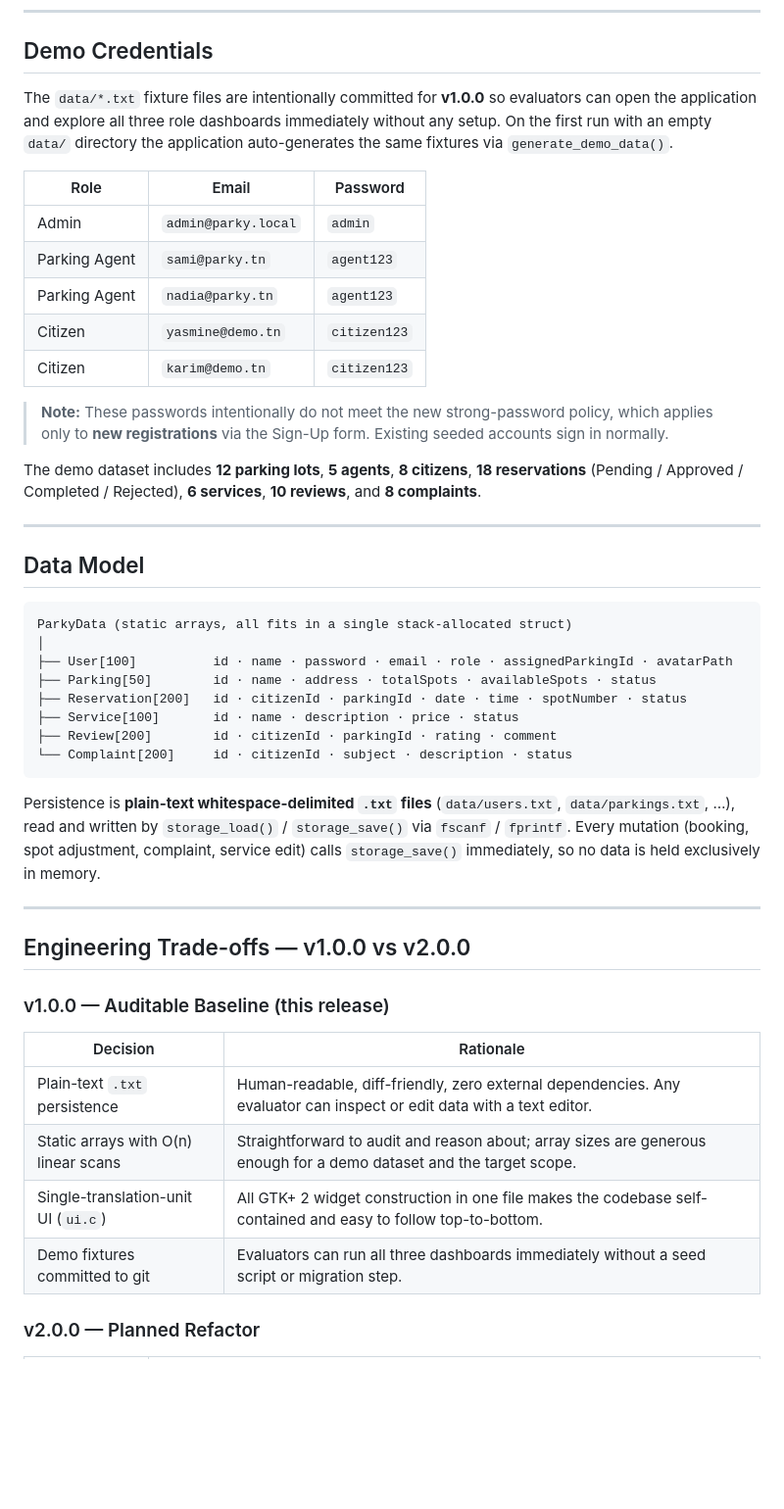
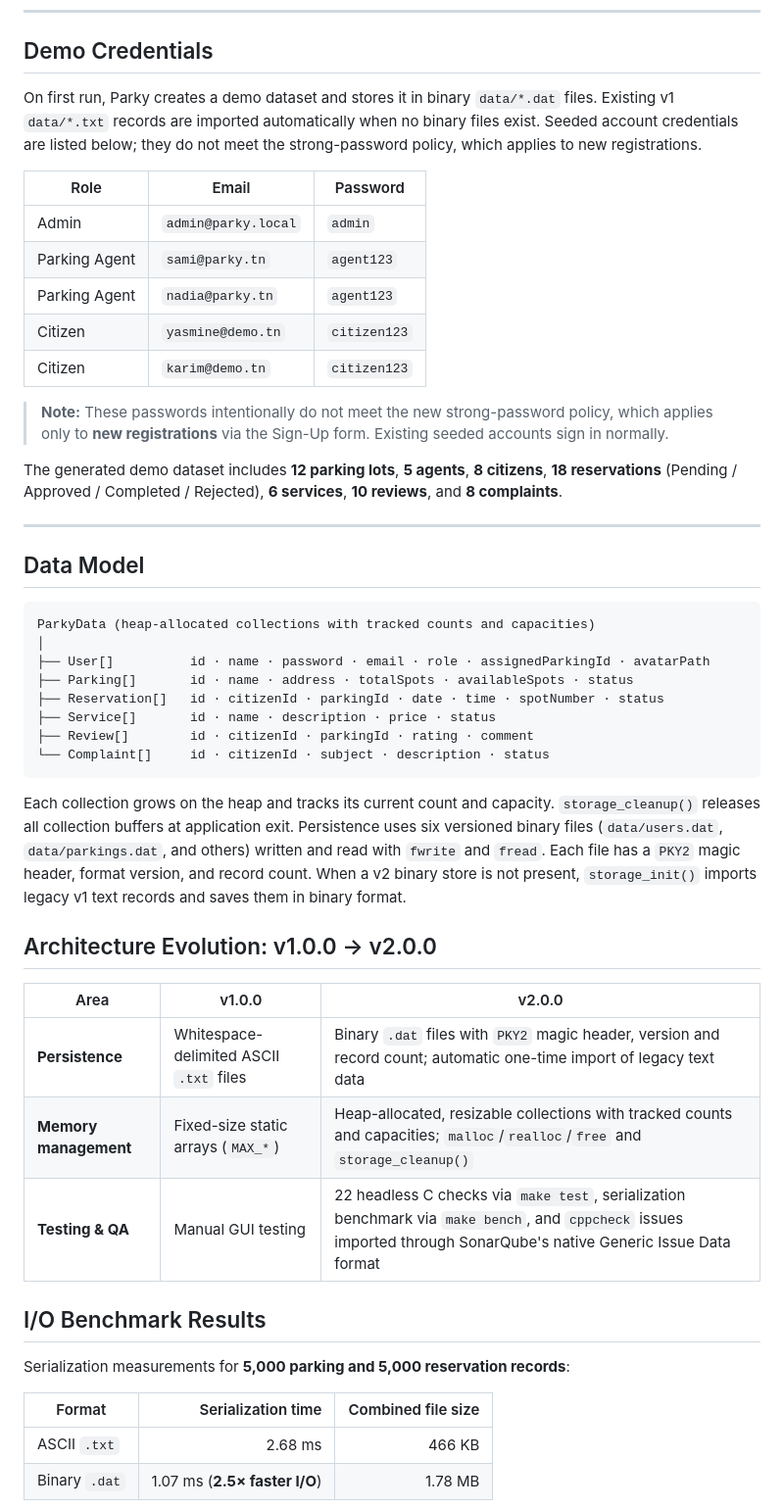
Before and after one commit to AmineMaalej091102/parky, a Markdown page: README.md, the part around one of its changes. Shown at 98% size. GitHub-like rendering; blank space fills up the shorter version.

````diff
--- a/README.md
+++ b/README.md
@@ -132,7 +139,7 @@ make
 
 ## Demo Credentials
 
-The `data/*.txt` fixture files are intentionally committed for **v1.0.0** so evaluators can open the application and explore all three role dashboards immediately without any setup. On the first run with an empty `data/` directory the application auto-generates the same fixtures via `generate_demo_data()`.
+On first run, Parky creates a demo dataset and stores it in binary `data/*.dat` files. Existing v1 `data/*.txt` records are imported automatically when no binary files exist. Seeded account credentials are listed below; they do not meet the strong-password policy, which applies to new registrations.
 
 | Role | Email | Password |
 |---|---|---|
@@ -144,37 +151,39 @@ The `data/*.txt` fixture files are intentionally committed for **v1.0.0** so eva
 
 > **Note:** These passwords intentionally do not meet the new strong-password policy, which applies only to **new registrations** via the Sign-Up form. Existing seeded accounts sign in normally.
 
-The demo dataset includes **12 parking lots**, **5 agents**, **8 citizens**, **18 reservations** (Pending / Approved / Completed / Rejected), **6 services**, **10 reviews**, and **8 complaints**.
+The generated demo dataset includes **12 parking lots**, **5 agents**, **8 citizens**, **18 reservations** (Pending / Approved / Completed / Rejected), **6 services**, **10 reviews**, and **8 complaints**.
 
 ---
 
 ## Data Model
 
 ```
-ParkyData (static arrays, all fits in a single stack-allocated struct)
+ParkyData (heap-allocated collections with tracked counts and capacities)
 │
-├── User[100]          id · name · password · email · role · assignedParkingId · avatarPath
-├── Parking[50]        id · name · address · totalSpots · availableSpots · status
-├── Reservation[200]   id · citizenId · parkingId · date · time · spotNumber · status
-├── Service[100]       id · name · description · price · status
-├── Review[200]        id · citizenId · parkingId · rating · comment
-└── Complaint[200]     id · citizenId · subject · description · status
+├── User[]          id · name · password · email · role · assignedParkingId · avatarPath
+├── Parking[]       id · name · address · totalSpots · availableSpots · status
+├── Reservation[]   id · citizenId · parkingId · date · time · spotNumber · status
+├── Service[]       id · name · description · price · status
+├── Review[]        id · citizenId · parkingId · rating · comment
+└── Complaint[]     id · citizenId · subject · description · status
 ```
 
-Persistence is **plain-text whitespace-delimited `.txt` files** (`data/users.txt`, `data/parkings.txt`, …), read and written by `storage_load()` / `storage_save()` via `fscanf` / `fprintf`. Every mutation (booking, spot adjustment, complaint, service edit) calls `storage_save()` immediately, so no data is held exclusively in memory.
+Each collection grows on the heap and tracks its current count and capacity. `storage_cleanup()` releases all collection buffers at application exit. Persistence uses six versioned binary files (`data/users.dat`, `data/parkings.dat`, and others) written and read with `fwrite` and `fread`. Each file has a `PKY2` magic header, format version, and record count. When a v2 binary store is not present, `storage_init()` imports legacy v1 text records and saves them in binary format.
 
----
+## Architecture Evolution: v1.0.0 → v2.0.0
 
-## Engineering Trade-offs — v1.0.0 vs v2.0.0
+| Area | v1.0.0 | v2.0.0 |
+|---|---|---|
+| **Persistence** | Whitespace-delimited ASCII `.txt` files | Binary `.dat` files with `PKY2` magic header, version and record count; automatic one-time import of legacy text data |
+| **Memory management** | Fixed-size static arrays (`MAX_*`) | Heap-allocated, resizable collections with tracked counts and capacities; `malloc`/`realloc`/`free` and `storage_cleanup()` |
+| **Testing & QA** | Manual GUI testing | 22 headless C checks via `make test`, serialization benchmark via `make bench`, and `cppcheck` issues imported through SonarQube's native Generic Issue Data format |
 
-### v1.0.0 — Auditable Baseline (this release)
+## I/O Benchmark Results
 
-| Decision | Rationale |
-|---|---|
-| Plain-text `.txt` persistence | Human-readable, diff-friendly, zero external dependencies. Any evaluator can inspect or edit data with a text editor. |
-| Static arrays with O(n) linear scans | Straightforward to audit and reason about; array sizes are generous enough for a demo dataset and the target scope. |
-| Single-translation-unit UI (`ui.c`) | All GTK+ 2 widget construction in one file makes the codebase self-contained and easy to follow top-to-bottom. |
-| Demo fixtures committed to git | Evaluators can run all three dashboards immediately without a seed script or migration step. |
+Serialization measurements for **5,000 parking and 5,000 reservation records**:
 
-### v2.0.0 — Planned Refactor
+| Format | Serialization time | Combined file size |
+|---|---:|---:|
+| ASCII `.txt` | 2.68 ms | 466 KB |
+| Binary `.dat` | 1.07 ms (**2.5× faster I/O**) | 1.78 MB |
 
````
Also changed, not shown: other parts of README.md (+29 -18 lines), .ai/progress.md (+4 -4 lines), docs/jenkins-pipeline.png (added), docs/sonarqube-quality-gate.png (added).
